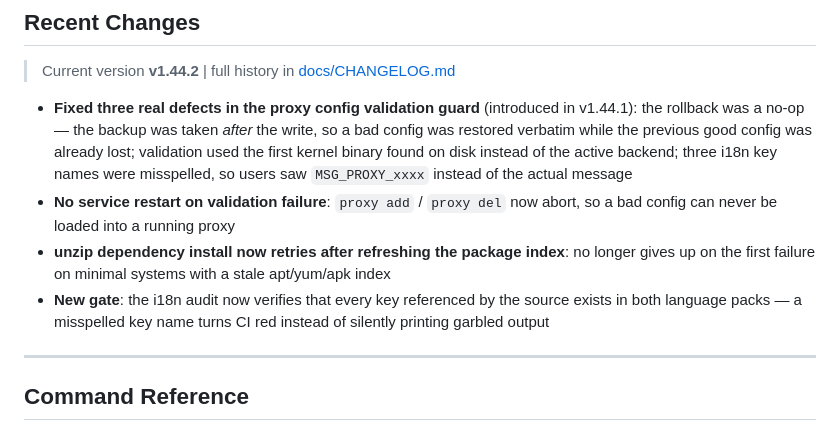
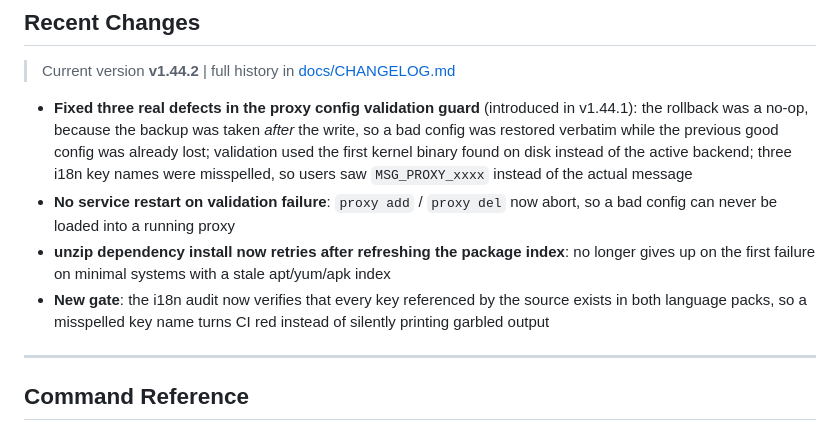
Before and after one commit to motao123/FusionBox, a Markdown page: README.en.md, the part around the change. Rendered like a GitHub page.

Commit message:
docs(readme.en): 发布槽位去掉两处 em dash（README 中英同步闸门判为中文残留）
scripts/docs_readme_gate.py 的 CJK_RE 覆盖 U+2014，英文 README 要求 ASCII 安全标点。改为逗号/连接词，不弱化闸门。

```diff
--- a/README.en.md
+++ b/README.en.md
@@ -190,10 +190,10 @@ CI only does static checks (see below), and both repos (GitHub / CNB) use the sa
 
 <!-- Release slot: when the next version ships, replace this section with a 3-5 line summary of the new version; move the replaced full version paragraphs verbatim to the top of docs/CHANGELOG.md (keeping reverse chronological order). -->
 
-- **Fixed three real defects in the proxy config validation guard** (introduced in v1.44.1): the rollback was a no-op — the backup was taken *after* the write, so a bad config was restored verbatim while the previous good config was already lost; validation used the first kernel binary found on disk instead of the active backend; three i18n key names were misspelled, so users saw `MSG_PROXY_xxxx` instead of the actual message
+- **Fixed three real defects in the proxy config validation guard** (introduced in v1.44.1): the rollback was a no-op, because the backup was taken *after* the write, so a bad config was restored verbatim while the previous good config was already lost; validation used the first kernel binary found on disk instead of the active backend; three i18n key names were misspelled, so users saw `MSG_PROXY_xxxx` instead of the actual message
 - **No service restart on validation failure**: `proxy add` / `proxy del` now abort, so a bad config can never be loaded into a running proxy
 - **unzip dependency install now retries after refreshing the package index**: no longer gives up on the first failure on minimal systems with a stale apt/yum/apk index
-- **New gate**: the i18n audit now verifies that every key referenced by the source exists in both language packs — a misspelled key name turns CI red instead of silently printing garbled output
+- **New gate**: the i18n audit now verifies that every key referenced by the source exists in both language packs, so a misspelled key name turns CI red instead of silently printing garbled output
 
 ---
 
```
